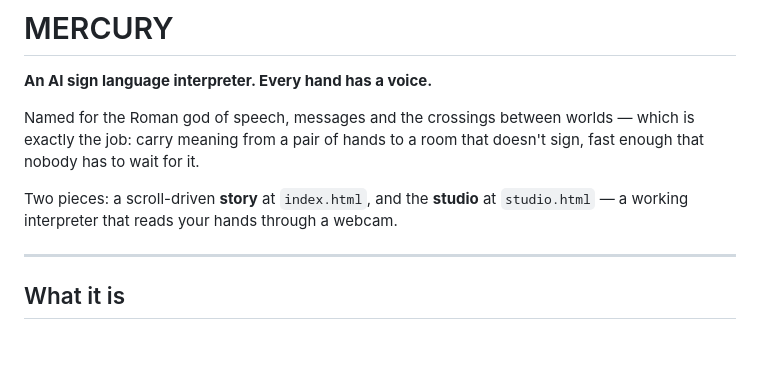
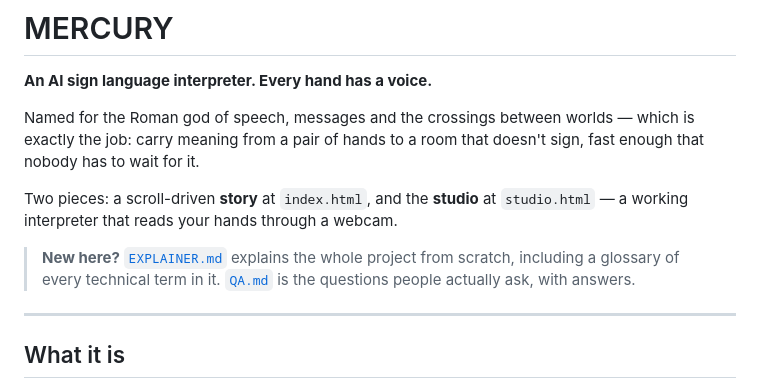
Before and after one commit to akshatinnovate-png/Mercury, a Markdown page: README.md, the part around the change. GitHub-like rendering; blank space fills up the shorter version.

```diff
--- a/README.md
+++ b/README.md
@@ -8,6 +8,10 @@ doesn't sign, fast enough that nobody has to wait for it.
 
 Two pieces: a scroll-driven **story** at `index.html`, and the **studio** at
 `studio.html` — a working interpreter that reads your hands through a webcam.
+
+> **New here?** [`EXPLAINER.md`](EXPLAINER.md) explains the whole project from
+> scratch, including a glossary of every technical term in it.
+> [`QA.md`](QA.md) is the questions people actually ask, with answers.
 
 ---
 
```
Also changed, not shown: EXPLAINER.md (added, +451 -0 lines), QA.md (added, +223 -0 lines).
